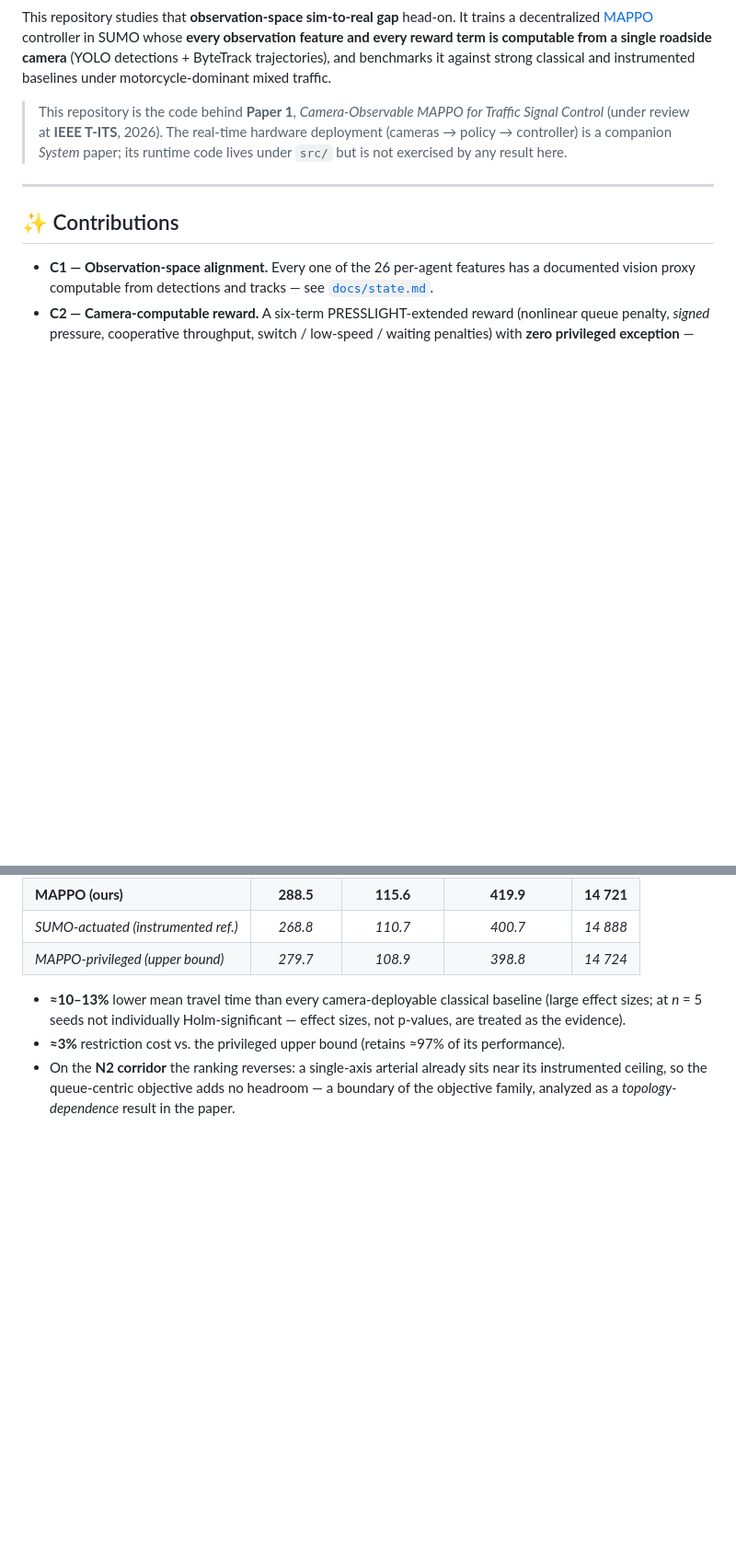
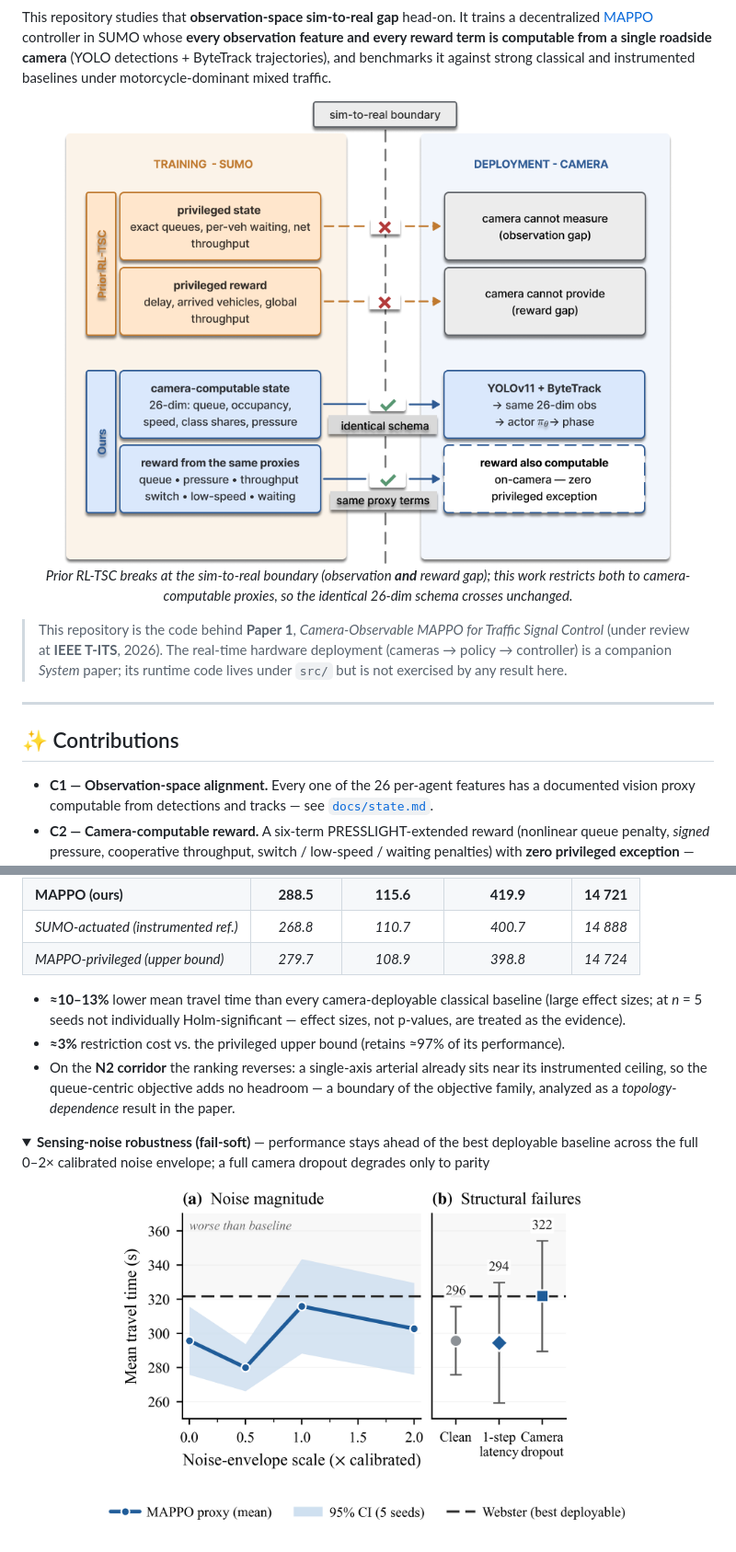
Before and after one commit to tronghia256-EdgeAI/Sim2Real-MAPPO-Traffic, a Markdown page: README.md, 2 parts joined by grey strips. Shown at 92% size. Rendered like a GitHub page; folded sections open; blank space fills up the shorter version.

Commit message:
docs(readme): add concept, architecture, and noise-robustness figures

```diff
--- a/README.md
+++ b/README.md
@@ -30,6 +30,15 @@ decentralized [MAPPO](https://arxiv.org/abs/2103.01955) controller in SUMO whose
 observation feature and every reward term is computable from a single roadside camera**
 (YOLO detections + ByteTrack trajectories), and benchmarks it against strong classical and
 instrumented baselines under motorcycle-dominant mixed traffic.
+
+<div align="center">
+
+<img src="figures/fig1_concept.png" alt="Concept overview: prior RL-TSC trains on privileged state and reward that no camera can measure, breaking at the sim-to-real boundary; ours restricts both state and reward to camera-computable proxies, so the identical 26-dim schema crosses unchanged" width="88%">
+
+*Prior RL-TSC breaks at the sim-to-real boundary (observation **and** reward gap);
+this work restricts both to camera-computable proxies, so the identical 26-dim schema crosses unchanged.*
+
+</div>
 
 > This repository is the code behind **Paper 1**, *Camera-Observable MAPPO for Traffic Signal
 > Control* (under review at **IEEE T-ITS**, 2026). The real-time hardware deployment
@@ -85,6 +94,18 @@ references that a camera-only stack is designed to replace.
   instrumented ceiling, so the queue-centric objective adds no headroom — a boundary of the
   objective family, analyzed as a *topology-dependence* result in the paper.
 
+<details>
+<summary><b>Sensing-noise robustness (fail-soft)</b> — performance stays ahead of the best
+deployable baseline across the full 0–2× calibrated noise envelope; a full camera dropout
+degrades only to parity</summary>
+
+<div align="center">
+
+<img src="figures/noise_robustness.png" alt="Noise robustness: mean travel time vs noise-envelope scale, plus structural failure modes (1-step latency, camera dropout) against the Webster baseline" width="80%">
+
+</div>
+</details>
+
 <div align="center">
 
 ![Training convergence](figures/convergence.png)
```
Also changed, not shown: other parts of README.md (+9 -0 lines).
